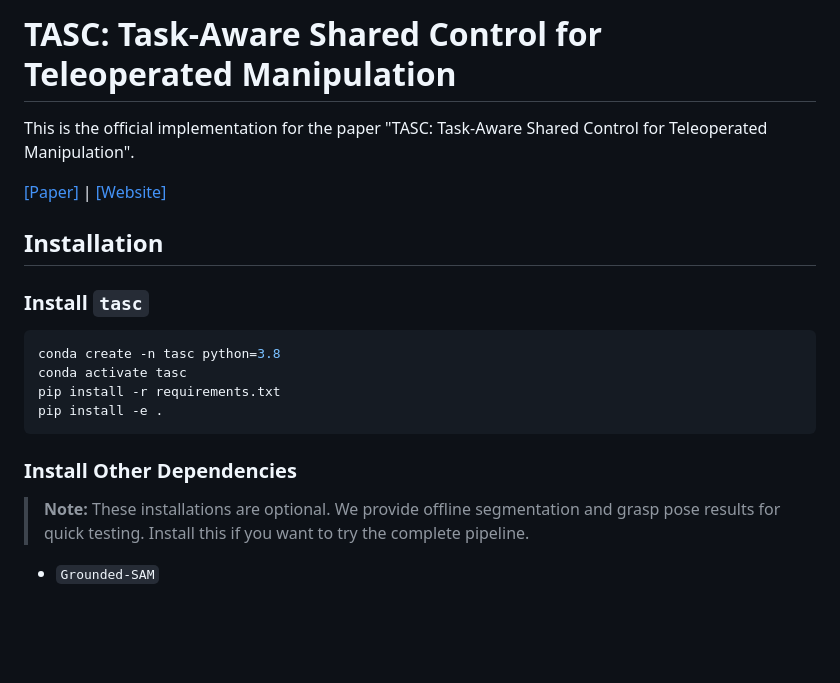
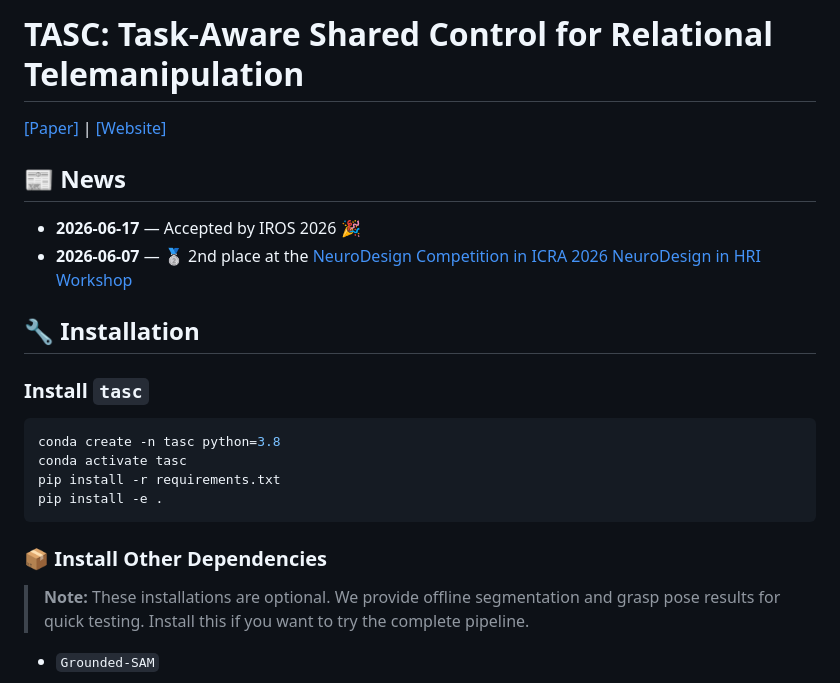
Before and after one commit to fitz0401/tasc, a Markdown page: readme.md, the part around one of its changes. Rendered like a GitHub page; blank space fills up the shorter version.

Commit message:
:pencil: update readme

````diff
--- a/readme.md
+++ b/readme.md
@@ -1,10 +1,12 @@
-# TASC: Task-Aware Shared Control for Teleoperated Manipulation
-
-This is the official implementation for the paper "TASC: Task-Aware Shared Control for Teleoperated Manipulation".
+# TASC: Task-Aware Shared Control for Relational Telemanipulation
 
 [[Paper]](https://arxiv.org/abs/2509.10416) | [[Website]](https://fitz0401.github.io/tasc-page/)
 
-## Installation
+## 📰 News
+- **2026-06-17** — Accepted by IROS 2026 🎉
+- **2026-06-07** — 🥈 2nd place at the [NeuroDesign Competition in ICRA 2026 NeuroDesign in HRI Workshop](https://neurodesign-in-hri.webflow.io/)
+
+## 🔧 Installation
 ### Install `tasc`
 ```bash
 conda create -n tasc python=3.8
@@ -13,7 +15,7 @@ pip install -r requirements.txt
 pip install -e .
 ```
 
-### Install Other Dependencies
+### 📦 Install Other Dependencies
 > **Note:** These installations are optional. We provide offline segmentation and grasp pose results for quick testing. Install this if you want to try the complete pipeline.
 
 
````
Also changed, not shown: other parts of readme.md (+5 -5 lines).
